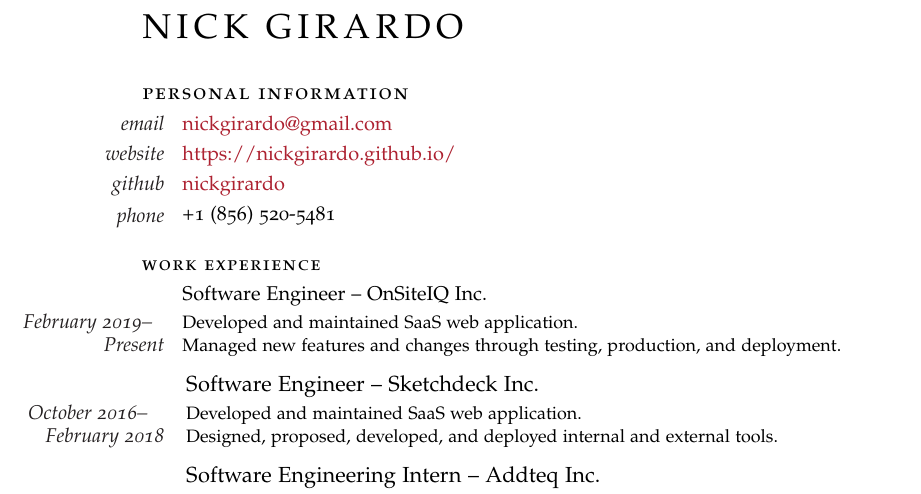
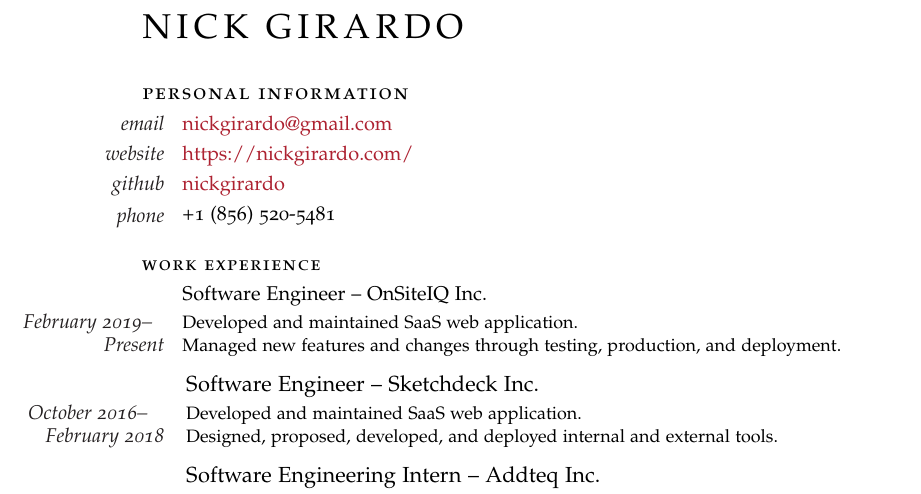
Before and after one commit to nickgirardo/resume, a LaTeX CV (resume.tex): part of the page, cut so that both start at the same text. Compiled offline with pdfLaTeX.

Commit message:
Update resume.tex

```diff
--- a/resume.tex
+++ b/resume.tex
@@ -74,7 +74,7 @@
 \PersonalInfoItem{email}{\href{mailto:nickgirardo@gmail.com}{nickgirardo@gmail.com}}
 
 % Personal website
-\PersonalInfoItem{website}{\href{https://nickgirardo.github.io/}{https://nickgirardo.github.io/}}
+\PersonalInfoItem{website}{\href{https://nickgirardo.com/}{https://nickgirardo.com/}}
 
 % Github profile
 \PersonalInfoItem{github}{\href{https://github.com/nickgirardo}{nickgirardo}}
```
